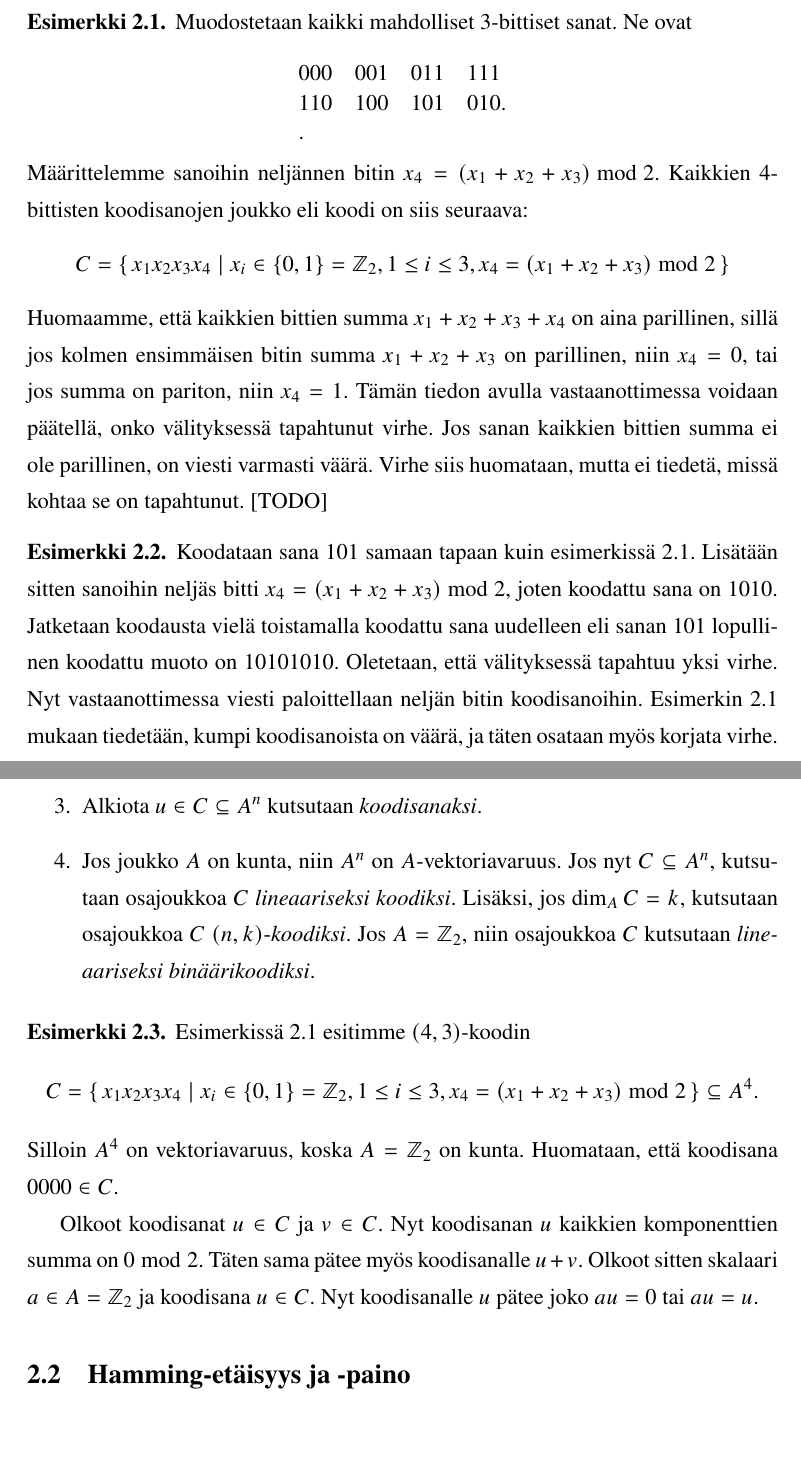
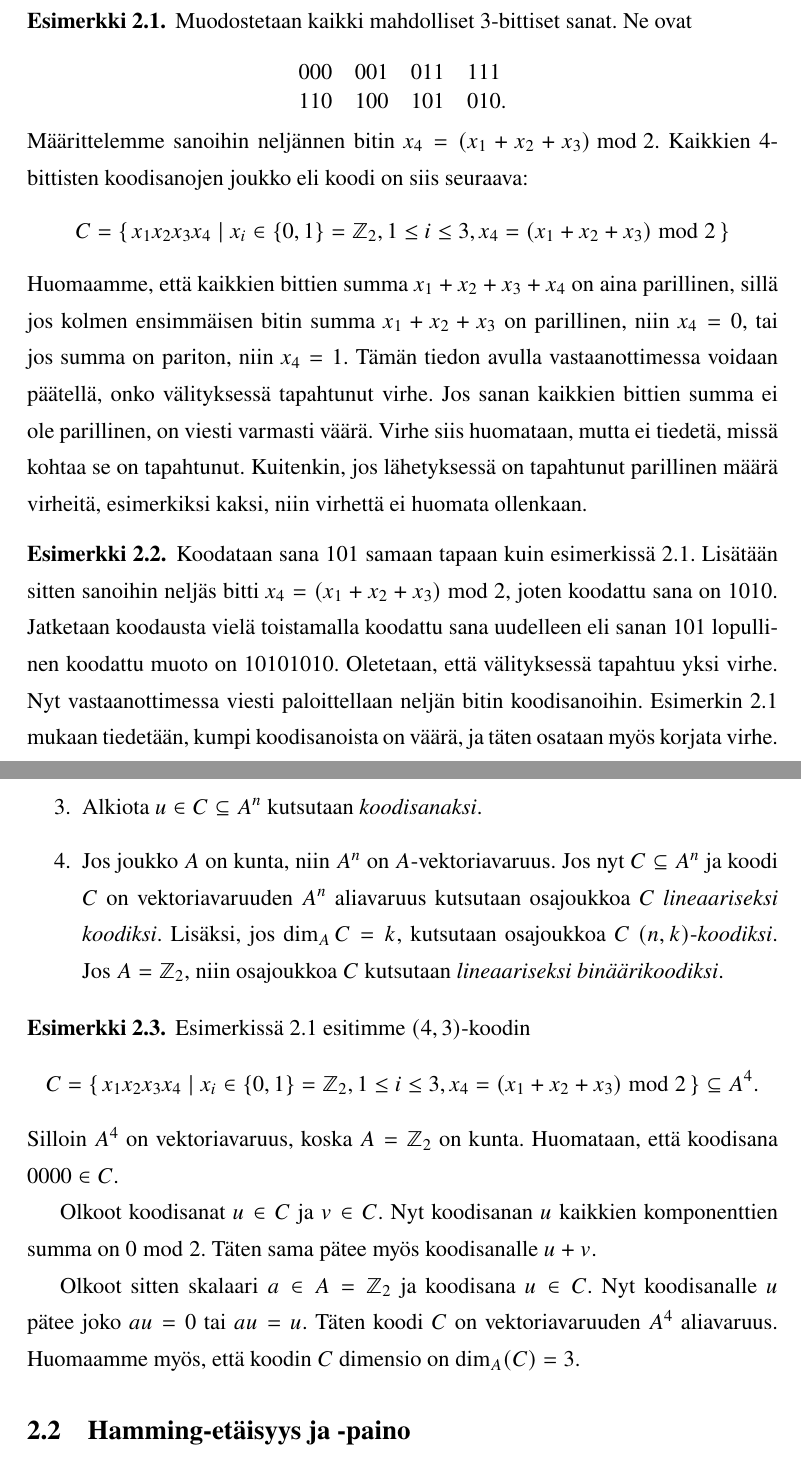
Before and after one commit to eemed/kandi, a LaTeX document (Eemeli_Lottonen.tex): two parts of pages 5 and 6 of 21, joined at a grey line, cut so that both start at the same text, the shorter picture padded with empty space. Compiled offline with pdfLaTeX.

Commit message:
final fixes

```diff
--- a/Eemeli_Lottonen.tex
+++ b/Eemeli_Lottonen.tex
@@ -221,7 +221,7 @@ pdfstartview=FitH]{hyperref}
         \begin{center}
             \begin{tabular}[t]{llll}
                 000 & 001 & 011 & 111 \\
-                110 & 100 & 101 & 010. \\.
+                110 & 100 & 101 & 010. \\
             \end{tabular}
         \end{center}
         Määrittelemme sanoihin neljännen bitin
@@ -230,7 +230,7 @@ pdfstartview=FitH]{hyperref}
             C = \{\, x_1x_2x_3x_4 \mid  x_i \in \{0,1\} = \Zset_2, 1 \le i \le 3, x_4 = (x_1 + x_2 + x_3) \bmod2\,\}
         \]
         Huomaamme, että kaikkien bittien summa $x_1 + x_2 + x_3 + x_4$ on aina parillinen, sillä jos kolmen ensimmäisen bitin summa $x_1 + x_2 + x_3$ on parillinen, niin $x_4 = 0$, tai jos summa on pariton, niin $x_4 = 1$.
-        Tämän tiedon avulla vastaanottimessa voidaan päätellä, onko välityksessä tapahtunut virhe. Jos sanan kaikkien bittien summa ei ole parillinen, on viesti varmasti väärä. Virhe siis huomataan, mutta ei tiedetä, missä kohtaa se on tapahtunut. [TODO]
+        Tämän tiedon avulla vastaanottimessa voidaan päätellä, onko välityksessä tapahtunut virhe. Jos sanan kaikkien bittien summa ei ole parillinen, on viesti varmasti väärä. Virhe siis huomataan, mutta ei tiedetä, missä kohtaa se on tapahtunut. Kuitenkin, jos lähetyksessä on tapahtunut parillinen määrä virheitä, esimerkiksi kaksi, niin virhettä ei huomata ollenkaan.
     \end{esimerkki}
     \begin{esimerkki}\label{esim:3bitsanatjatko}
         Koodataan sana 101 samaan tapaan kuin
@@ -246,7 +246,7 @@ pdfstartview=FitH]{hyperref}
                 \text{$n$ kappaletta}}$ kutsutaan \emph{sanaksi}. Sanan $u$ \emph{pituus} on $n$ ja se muodostuu aakkoston $A$ alkioista.
             \item Osajoukkoa $C \subseteq A^n$ kutsutaan \emph{koodiksi}.
             \item Alkiota $u \in C \subseteq A^n$ kutsutaan \emph{koodisanaksi}.
-            \item\label{kht:linkoodi} Jos joukko $A$ on kunta, niin $A^n$ on $A$-vektoriavaruus. Jos nyt $C \subseteq A^n$, kutsutaan osajoukkoa $C$ \emph{lineaariseksi koodiksi}. Lisäksi, jos $\dim_A C = k$, kutsutaan osajoukkoa $C$ $(n, k)$-\emph{koodiksi}. Jos $A = \Zset_2$, niin osajoukkoa $C$ kutsutaan \emph{lineaariseksi binäärikoodiksi}.
+            \item\label{kht:linkoodi} Jos joukko $A$ on kunta, niin $A^n$ on $A$-vektoriavaruus. Jos nyt $C \subseteq A^n$ ja koodi $C$ on vektoriavaruuden $A^n$ aliavaruus kutsutaan osajoukkoa $C$ \emph{lineaariseksi koodiksi}. Lisäksi, jos $\dim_A C = k$, kutsutaan osajoukkoa $C$ $(n, k)$-\emph{koodiksi}. Jos $A = \Zset_2$, niin osajoukkoa $C$ kutsutaan \emph{lineaariseksi binäärikoodiksi}.
         \end{enumerate}
     \end{maaritelma}
 
@@ -257,7 +257,9 @@ pdfstartview=FitH]{hyperref}
         \]
         Silloin $A^4$ on vektoriavaruus, koska $A = \Zset_2$ on kunta. Huomataan, että koodisana $0000 \in C$.
 
-        Olkoot koodisanat $u \in C$ ja $v \in C$. Nyt koodisanan $u$ kaikkien komponenttien summa on $0 \bmod2$. Täten sama pätee myös koodisanalle $u + v$. Olkoot sitten skalaari $a \in A = \Zset_2$ ja koodisana $u \in C$. Nyt koodisanalle $u$ pätee joko $au = 0$ tai $au = u$.
+        Olkoot koodisanat $u \in C$ ja $v \in C$. Nyt koodisanan $u$ kaikkien komponenttien summa on $0 \bmod2$. Täten sama pätee myös koodisanalle $u + v$.
+
+        Olkoot sitten skalaari $a \in A = \Zset_2$ ja koodisana $u \in C$. Nyt koodisanalle $u$ pätee joko $au = 0$ tai $au = u$. Täten koodi $C$ on vektoriavaruuden $A^4$ aliavaruus. Huomaamme myös, että koodin $C$ dimensio on $\dim_A(C) = 3$.
     \end{esimerkki}
 
     % \begin{lause}\label{thm: kasautumispisteen ympäristössä}
```
Also changed, not shown: Eemeli_Lottonen.tex (12 more changed lines).
